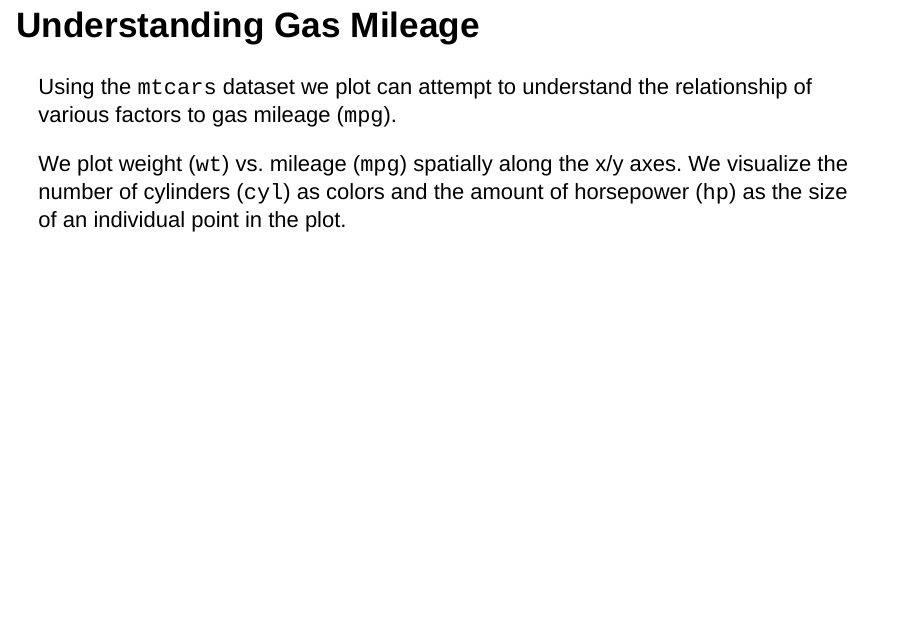
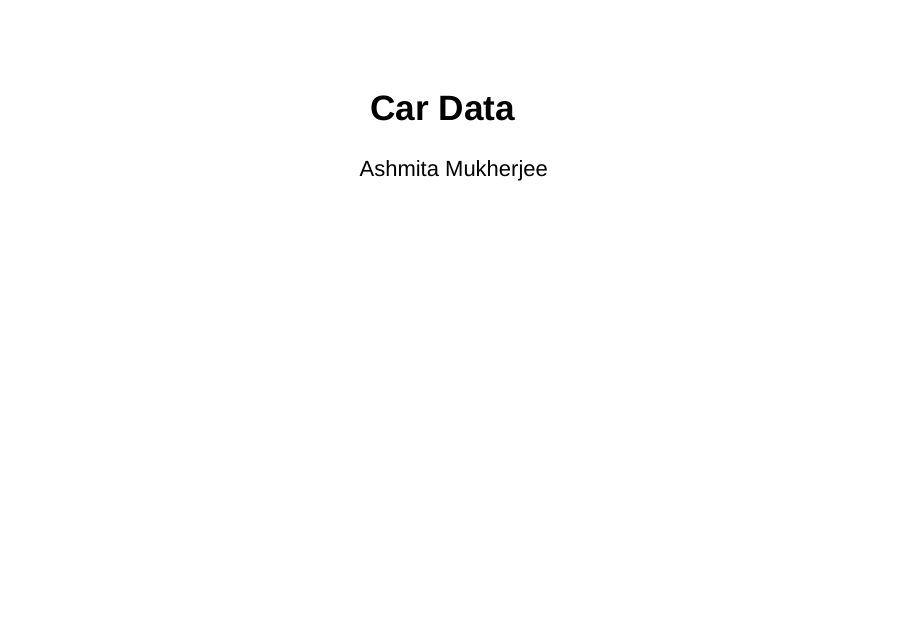
Before and after one commit to ashmita23/DDP3, an R Markdown document (DDP3.Rmd): page 1 of 3 before the commit and page 1 of 4 after it. Rendered offline with R 4.5, knitr and Pandoc, with nearby package versions; both versions are drawn in the output format of the newer one; drawn as Slidy slides in place of the format the file asks for.

Commit message:
Update DDP3.Rmd

````diff
--- a/DDP3.Rmd
+++ b/DDP3.Rmd
@@ -1,3 +1,8 @@
+---
+title: "Car Data"
+author: "Ashmita Mukherjee"
+output: ioslides_presentation
+---
 
 ```{r setup, include=FALSE}
 knitr::opts_chunk$set(echo = FALSE)
````
